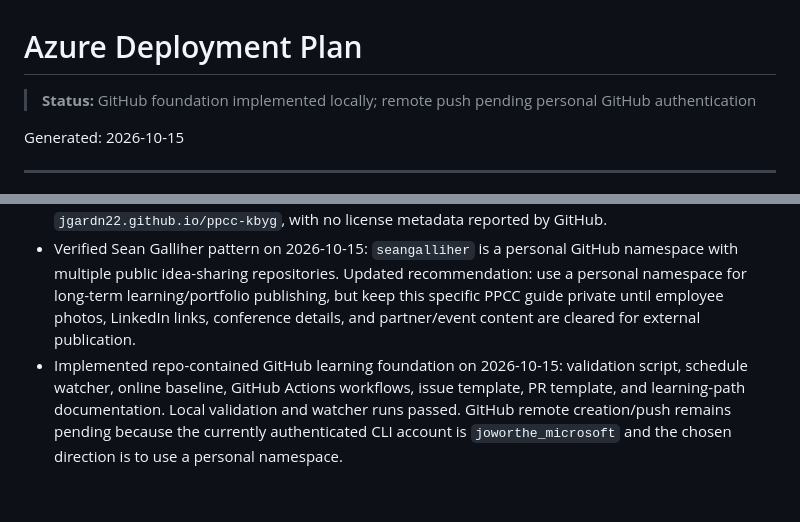
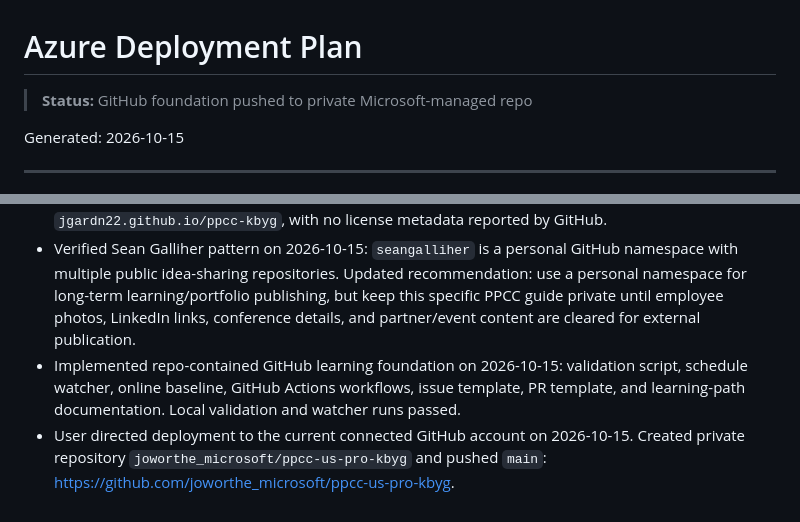
Before and after one commit to jjworthen/ppcc-us-pro-kbyg, a Markdown page: .azure/deployment-plan.md, 2 parts joined by grey strips. GitHub-like rendering.

Commit message:
Record GitHub repository deployment
Co-authored-by: Copilot App <223556219+Copilot@users.noreply.github.com>

Copilot-Session: beacca39-6810-445e-b79b-60e056fa533f

```diff
--- a/.azure/deployment-plan.md
+++ b/.azure/deployment-plan.md
@@ -1,6 +1,6 @@
 # Azure Deployment Plan
 
-> **Status:** GitHub foundation implemented locally; remote push pending personal GitHub authentication
+> **Status:** GitHub foundation pushed to private Microsoft-managed repo
 
 Generated: 2026-10-15
 
@@ -177,4 +177,5 @@ Before any Azure deployment, subscription, location, and quota/capacity checks m
 - Filled plan with a GitHub-first, Azure Functions-second learning roadmap.
 - Verified reference pattern on 2026-10-15: Jake Gardner's `jgardn22/ppcc-kbyg` repository is a public, non-fork personal-namespace GitHub repository published through project GitHub Pages at `jgardn22.github.io/ppcc-kbyg`, with no license metadata reported by GitHub.
 - Verified Sean Galliher pattern on 2026-10-15: `seangalliher` is a personal GitHub namespace with multiple public idea-sharing repositories. Updated recommendation: use a personal namespace for long-term learning/portfolio publishing, but keep this specific PPCC guide private until employee photos, LinkedIn links, conference details, and partner/event content are cleared for external publication.
-- Implemented repo-contained GitHub learning foundation on 2026-10-15: validation script, schedule watcher, online baseline, GitHub Actions workflows, issue template, PR template, and learning-path documentation. Local validation and watcher runs passed. GitHub remote creation/push remains pending because the currently authenticated CLI account is `joworthe_microsoft` and the chosen direction is to use a personal namespace.
+- Implemented repo-contained GitHub learning foundation on 2026-10-15: validation script, schedule watcher, online baseline, GitHub Actions workflows, issue template, PR template, and learning-path documentation. Local validation and watcher runs passed.
+- User directed deployment to the current connected GitHub account on 2026-10-15. Created private repository `joworthe_microsoft/ppcc-us-pro-kbyg` and pushed `main`: https://github.com/joworthe_microsoft/ppcc-us-pro-kbyg.
```
